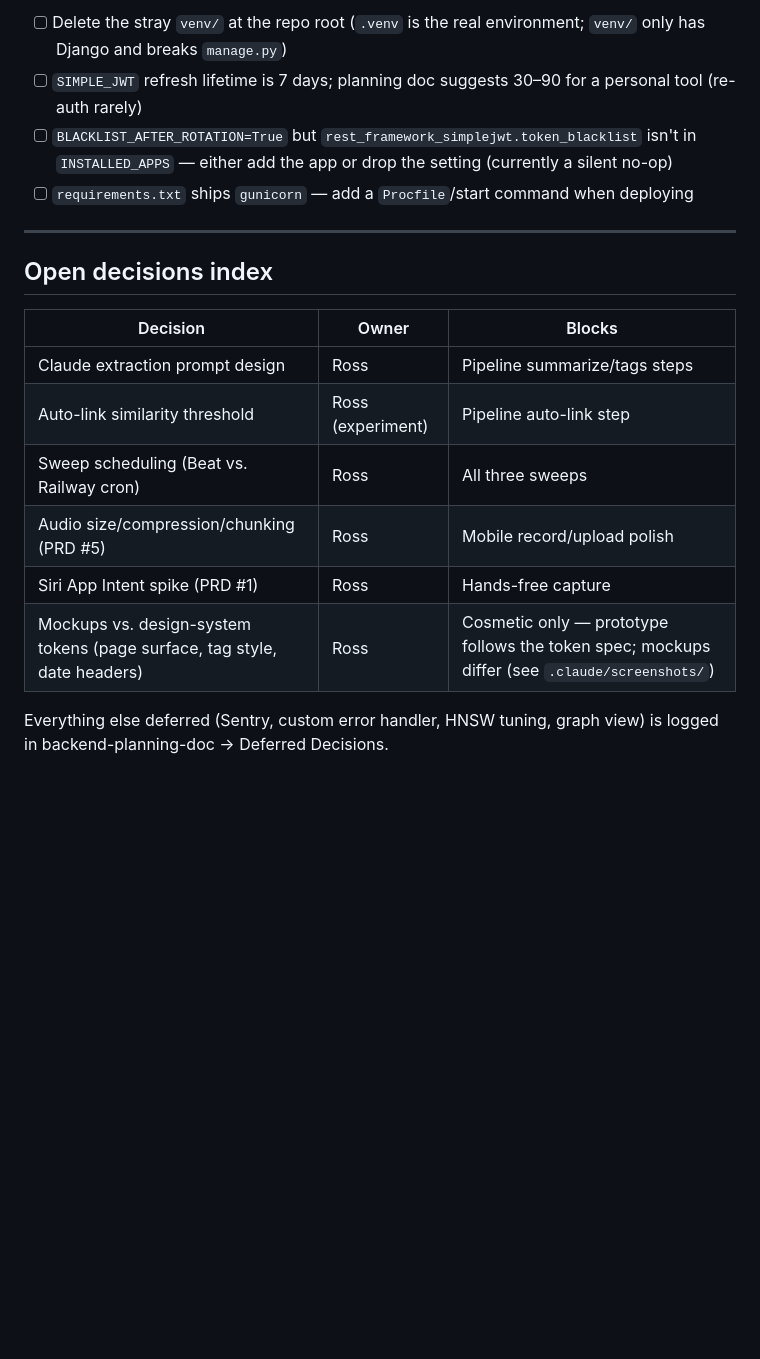
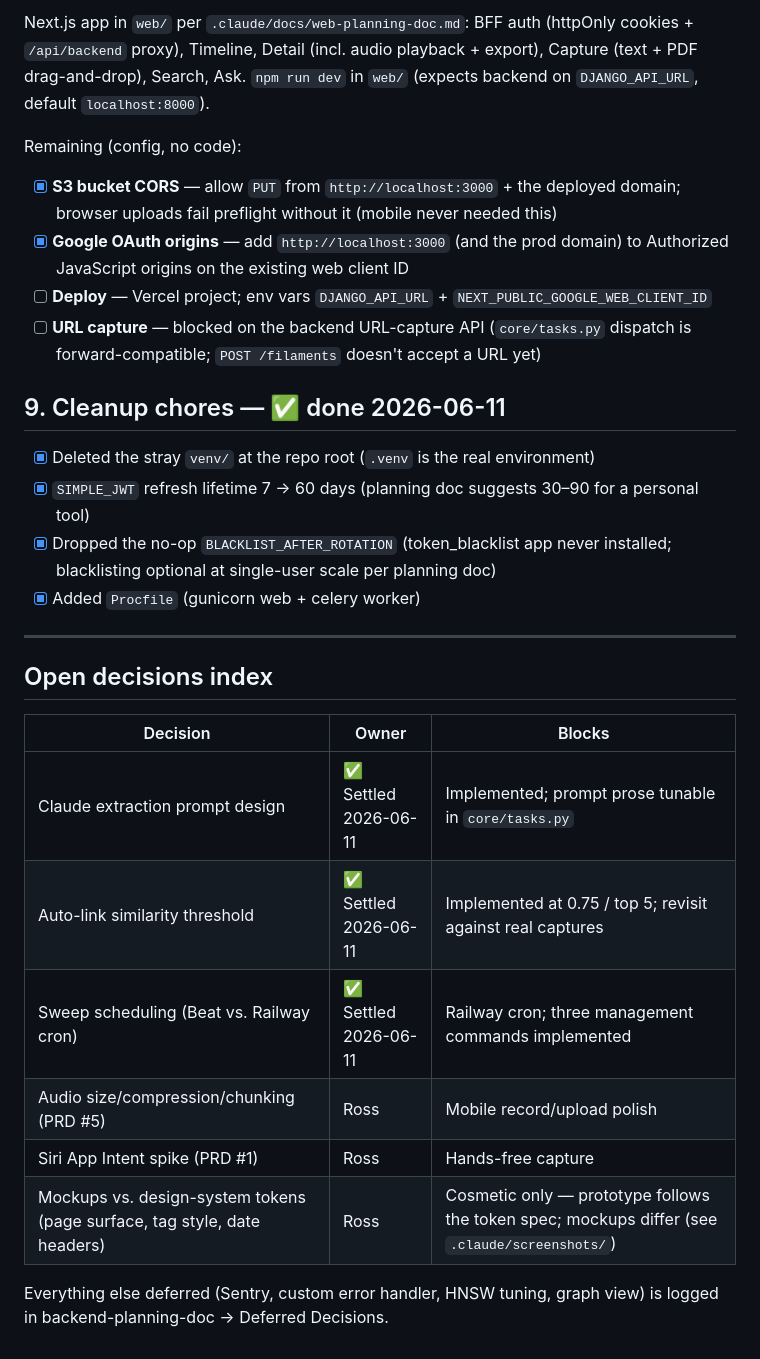
Before and after one commit to rosswilliamsdev/filaments, a Markdown page: guides/remaining-tasks.md, the part around one of its changes. Drawn GitHub-style; blank space fills up the shorter version.

```diff
--- a/guides/remaining-tasks.md
+++ b/guides/remaining-tasks.md
@@ -86,20 +98,31 @@ The prototype (2026-06-10) already covers: auth gate + Google sign-in, Timeline
 
-- [ ] Delete the stray `venv/` at the repo root (`.venv` is the real environment; `venv/` only has Django and breaks `manage.py`)
-- [ ] `SIMPLE_JWT` refresh lifetime is 7 days; planning doc suggests 30–90 for a personal tool (re-auth rarely)
-- [ ] `BLACKLIST_AFTER_ROTATION=True` but `rest_framework_simplejwt.token_blacklist` isn't in `INSTALLED_APPS` — either add the app or drop the setting (currently a silent no-op)
-- [ ] `requirements.txt` ships `gunicorn` — add a `Procfile`/start command when deploying
+Next.js app in `web/` per `.claude/docs/web-planning-doc.md`: BFF auth (httpOnly cookies + `/api/backend` proxy), Timeline, Detail (incl. audio playback + export), Capture (text + PDF drag-and-drop), Search, Ask. `npm run dev` in `web/` (expects backend on `DJANGO_API_URL`, default `localhost:8000`).
+
+Remaining (config, no code):
+
+- [x] **S3 bucket CORS** — allow `PUT` from `http://localhost:3000` + the deployed domain; browser uploads fail preflight without it (mobile never needed this)
+- [x] **Google OAuth origins** — add `http://localhost:3000` (and the prod domain) to Authorized JavaScript origins on the existing web client ID
+- [ ] **Deploy** — Vercel project; env vars `DJANGO_API_URL` + `NEXT_PUBLIC_GOOGLE_WEB_CLIENT_ID`
+- [ ] **URL capture** — blocked on the backend URL-capture API (`core/tasks.py` dispatch is forward-compatible; `POST /filaments` doesn't accept a URL yet)
+
+## 9. Cleanup chores — ✅ done 2026-06-11
+
+- [x] Deleted the stray `venv/` at the repo root (`.venv` is the real environment)
+- [x] `SIMPLE_JWT` refresh lifetime 7 → 60 days (planning doc suggests 30–90 for a personal tool)
+- [x] Dropped the no-op `BLACKLIST_AFTER_ROTATION` (token_blacklist app never installed; blacklisting optional at single-user scale per planning doc)
+- [x] Added `Procfile` (gunicorn web + celery worker)
 
 ---
 
 ## Open decisions index
 
-| Decision | Owner | Blocks |
-|---|---|---|
-| Claude extraction prompt design | Ross | Pipeline summarize/tags steps |
-| Auto-link similarity threshold | Ross (experiment) | Pipeline auto-link step |
-| Sweep scheduling (Beat vs. Railway cron) | Ross | All three sweeps |
-| Audio size/compression/chunking (PRD #5) | Ross | Mobile record/upload polish |
-| Siri App Intent spike (PRD #1) | Ross | Hands-free capture |
-| Mockups vs. design-system tokens (page surface, tag style, date headers) | Ross | Cosmetic only — prototype follows the token spec; mockups differ (see `.claude/screenshots/`) |
+| Decision                                                                 | Owner                 | Blocks                                                                                        |
+| ------------------------------------------------------------------------ | --------------------- | --------------------------------------------------------------------------------------------- |
+| Claude extraction prompt design                                          | ✅ Settled 2026-06-11 | Implemented; prompt prose tunable in `core/tasks.py`                                          |
+| Auto-link similarity threshold                                           | ✅ Settled 2026-06-11 | Implemented at 0.75 / top 5; revisit against real captures                                    |
+| Sweep scheduling (Beat vs. Railway cron)                                 | ✅ Settled 2026-06-11 | Railway cron; three management commands implemented                                           |
+| Audio size/compression/chunking (PRD #5)                                 | Ross                  | Mobile record/upload polish                                                                   |
+| Siri App Intent spike (PRD #1)                                           | Ross                  | Hands-free capture                                                                            |
+| Mockups vs. design-system tokens (page surface, tag style, date headers) | Ross                  | Cosmetic only — prototype follows the token spec; mockups differ (see `.claude/screenshots/`) |
 
 Everything else deferred (Sentry, custom error handler, HNSW tuning, graph view) is logged in backend-planning-doc → Deferred Decisions.
```
Also changed, not shown: other parts of guides/remaining-tasks.md (+51 -39 lines), .claude/docs/web-planning-doc.md (added, +110 -0 lines).
